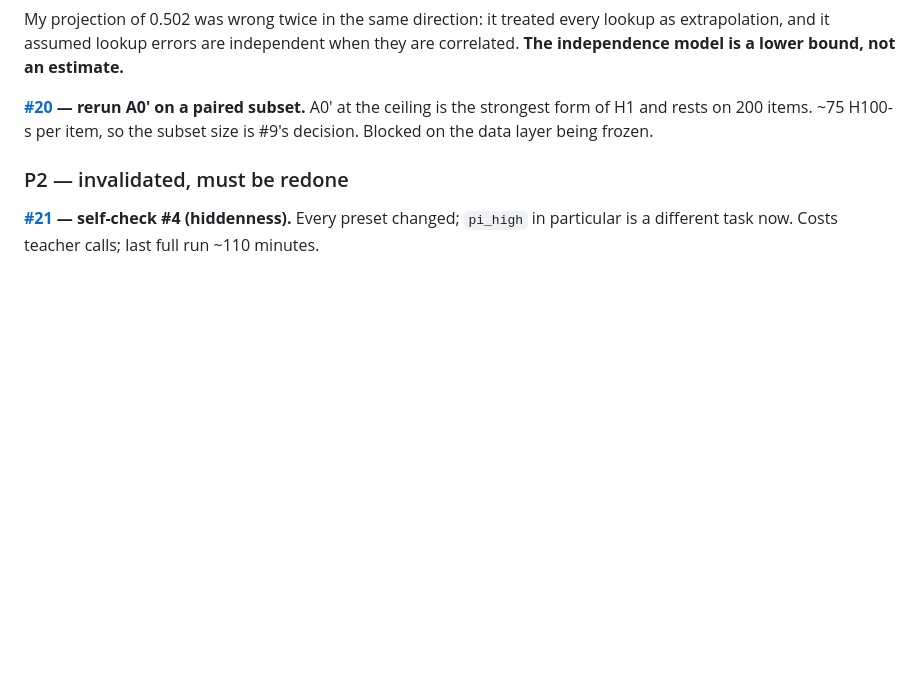
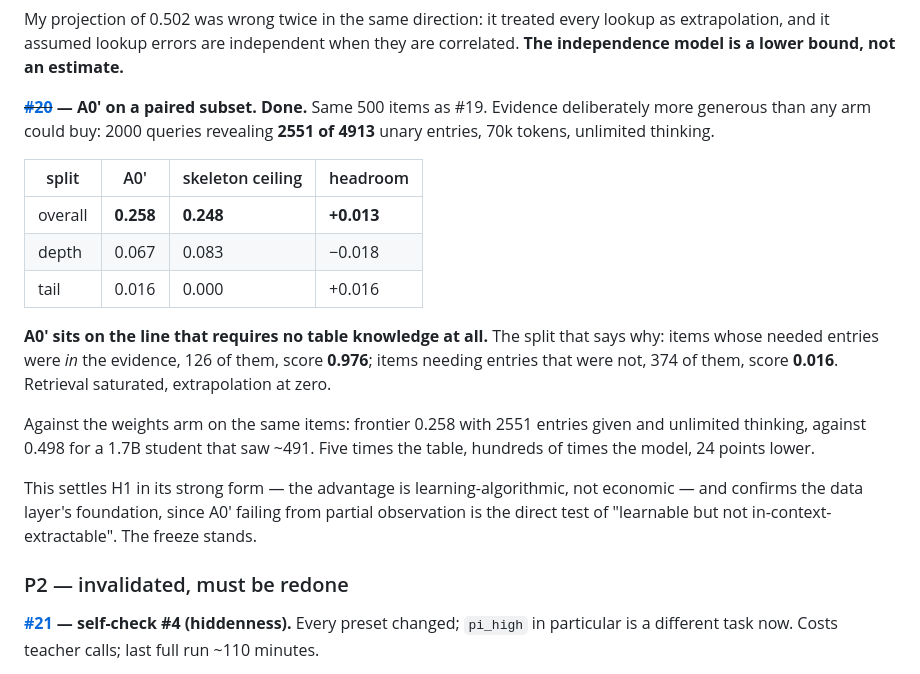
Before and after one commit to ash-ding/Glyph, a Markdown page: docs/open_questions.md, the part around the change. Rendered like a GitHub page; blank space fills up the shorter version.

```diff
--- a/docs/open_questions.md
+++ b/docs/open_questions.md
@@ -442,9 +442,30 @@ My projection of 0.502 was wrong twice in the same direction: it treated every
 lookup as extrapolation, and it assumed lookup errors are independent when they
 are correlated. **The independence model is a lower bound, not an estimate.**
 
-**[#20](https://github.com/ash-ding/Glyph/issues/20) — rerun A0' on a paired subset.** A0' at the ceiling is the strongest
-form of H1 and rests on 200 items. ~75 H100-s per item, so the subset size is
-#9's decision. Blocked on the data layer being frozen.
+**~~[#20](https://github.com/ash-ding/Glyph/issues/20)~~ — A0' on a paired
+subset. Done.** Same 500 items as #19. Evidence deliberately more generous than
+any arm could buy: 2000 queries revealing **2551 of 4913** unary entries, 70k
+tokens, unlimited thinking.
+
+| split | A0' | skeleton ceiling | headroom |
+|---|---|---|---|
+| overall | **0.258** | **0.248** | **+0.013** |
+| depth | 0.067 | 0.083 | −0.018 |
+| tail | 0.016 | 0.000 | +0.016 |
+
+**A0' sits on the line that requires no table knowledge at all.** The split that
+says why: items whose needed entries were *in* the evidence, 126 of them, score
+**0.976**; items needing entries that were not, 374 of them, score **0.016**.
+Retrieval saturated, extrapolation at zero.
+
+Against the weights arm on the same items: frontier 0.258 with 2551 entries
+given and unlimited thinking, against 0.498 for a 1.7B student that saw ~491.
+Five times the table, hundreds of times the model, 24 points lower.
+
+This settles H1 in its strong form — the advantage is learning-algorithmic, not
+economic — and confirms the data layer's foundation, since A0' failing from
+partial observation is the direct test of "learnable but not
+in-context-extractable". The freeze stands.
 
 ### P2 — invalidated, must be redone
 
```
Also changed, not shown: docs/progress.md (+93 -0 lines).
